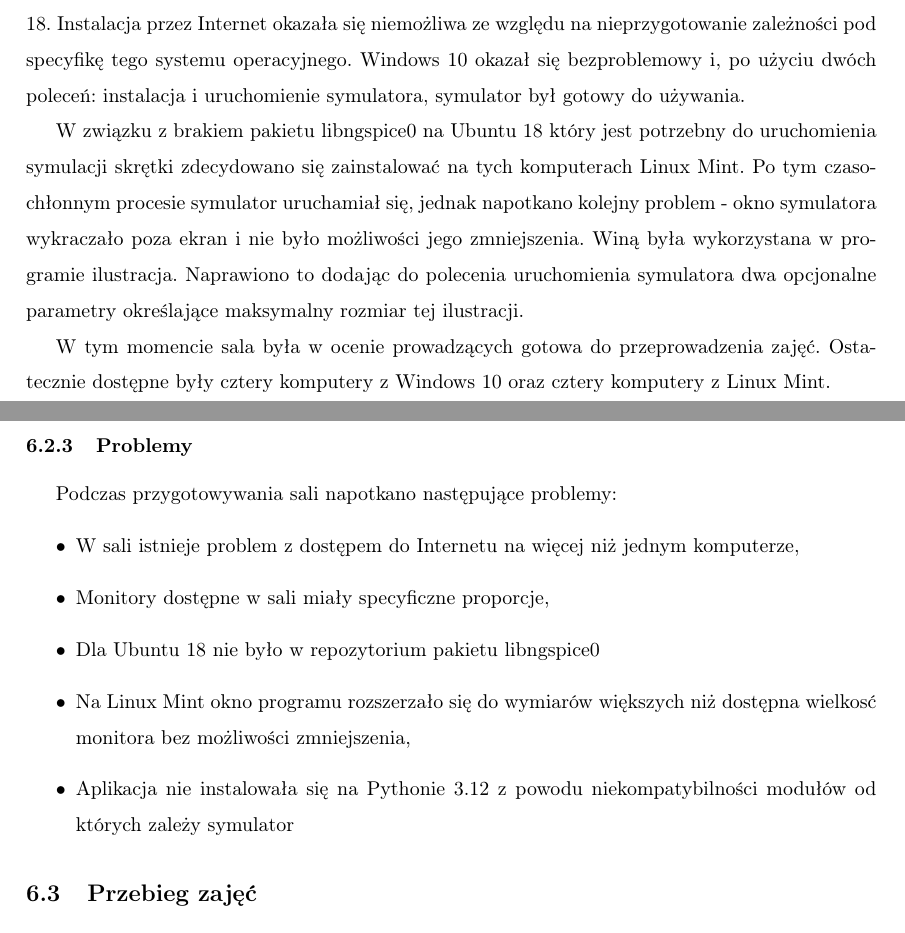
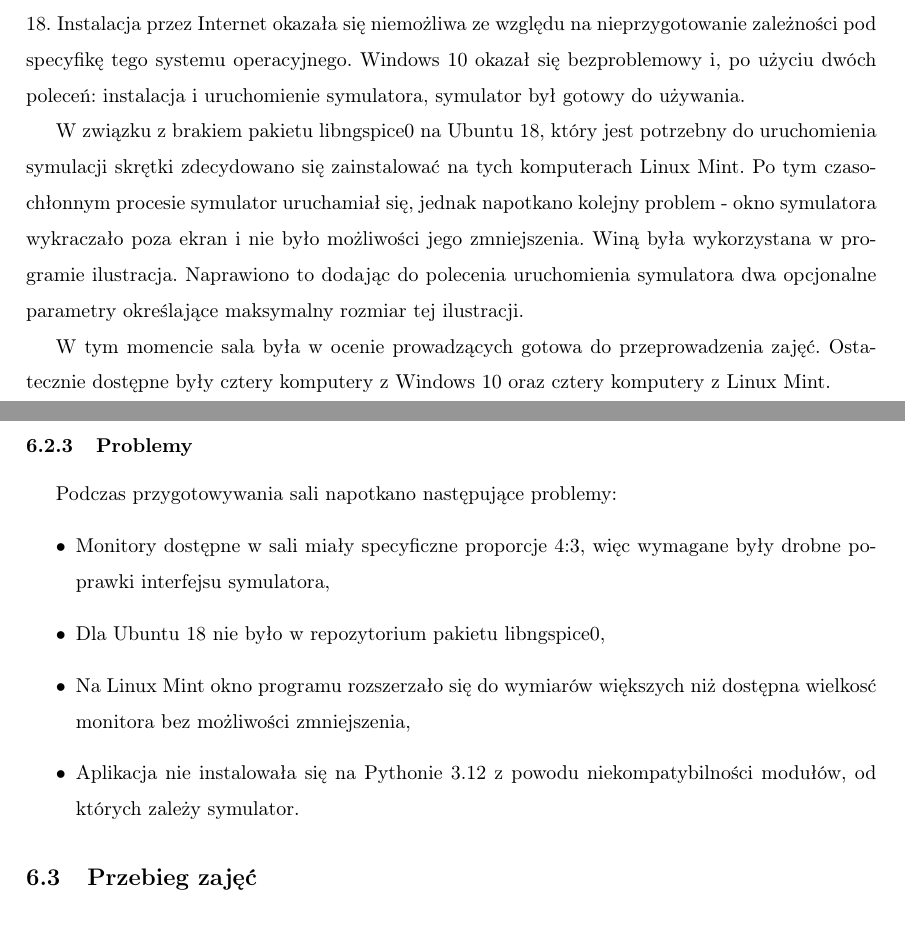
Before and after one commit to iwanicki92/Ethernet-physical-layer-simulator, a LaTeX thesis (docs/Praca.tex, which reads docs/Laboratorium-sprawozdanie.tex): two parts of pages 33 and 34 of 59, joined at a grey line, cut so that both start at the same text. Compiled offline with pdfLaTeX.

Commit message:
docs: Laboratorium-sprawozdanie updated

```diff
--- a/docs/Laboratorium-sprawozdanie.tex
+++ b/docs/Laboratorium-sprawozdanie.tex
@@ -15,7 +15,7 @@ Przygotowania sali do zajęć dydaktycznych z grupą studentów rozpoczęły si
 \subsubsection{Podjęte działania}
 W pierwszej kolejności spróbowano zainstalować i uruchomić symulator na komputerze z Ubuntu 18. Instalacja przez Internet okazała się niemożliwa ze względu na nieprzygotowanie zależności pod specyfikę tego systemu operacyjnego. Windows 10 okazał się bezproblemowy i, po użyciu dwóch poleceń: instalacja i uruchomienie symulatora, symulator był gotowy do używania.
 
-W związku z brakiem pakietu libngspice0 na Ubuntu 18 który jest potrzebny do uruchomienia symulacji skrętki zdecydowano się zainstalować na tych komputerach Linux Mint. Po tym czasochłonnym procesie symulator uruchamiał się, jednak napotkano kolejny problem - okno symulatora wykraczało poza ekran i nie było możliwości jego zmniejszenia. Winą była wykorzystana w programie ilustracja. Naprawiono to dodając do polecenia uruchomienia symulatora dwa opcjonalne parametry określające maksymalny
+W związku z brakiem pakietu libngspice0 na Ubuntu 18, który jest potrzebny do uruchomienia symulacji skrętki zdecydowano się zainstalować na tych komputerach Linux Mint. Po tym czasochłonnym procesie symulator uruchamiał się, jednak napotkano kolejny problem - okno symulatora wykraczało poza ekran i nie było możliwości jego zmniejszenia. Winą była wykorzystana w programie ilustracja. Naprawiono to dodając do polecenia uruchomienia symulatora dwa opcjonalne parametry określające maksymalny
 rozmiar tej ilustracji.
 
 W tym momencie sala była w ocenie prowadzących gotowa do przeprowadzenia zajęć. Ostatecznie dostępne były cztery komputery z Windows 10 oraz cztery komputery z Linux Mint.
@@ -23,12 +23,11 @@ W tym momencie sala była w ocenie prowadzących gotowa do przeprowadzenia zaję
 \subsubsection{Problemy}
 Podczas przygotowywania sali napotkano następujące problemy:
 \begin{itemize}
-    \item W sali istnieje problem z dostępem do Internetu na więcej niż jednym komputerze,
-    \item Monitory dostępne w sali miały specyficzne proporcje,
-    \item Dla Ubuntu 18 nie było w repozytorium pakietu libngspice0
+    \item Monitory dostępne w sali miały specyficzne proporcje 4:3, więc wymagane były drobne poprawki interfejsu symulatora,
+    \item Dla Ubuntu 18 nie było w repozytorium pakietu libngspice0,
     \item Na Linux Mint okno programu rozszerzało się do wymiarów większych niż dostępna wielkosć monitora bez możliwości zmniejszenia,
     \item Aplikacja nie instalowała się na Pythonie 3.12 z powodu niekompatybilności
-    modułów od których zależy symulator
+    modułów, od których zależy symulator.
 \end{itemize}
 
 \subsection{Przebieg zajęć}
```
Also changed, not shown: docs/out/Praca.pdf.
